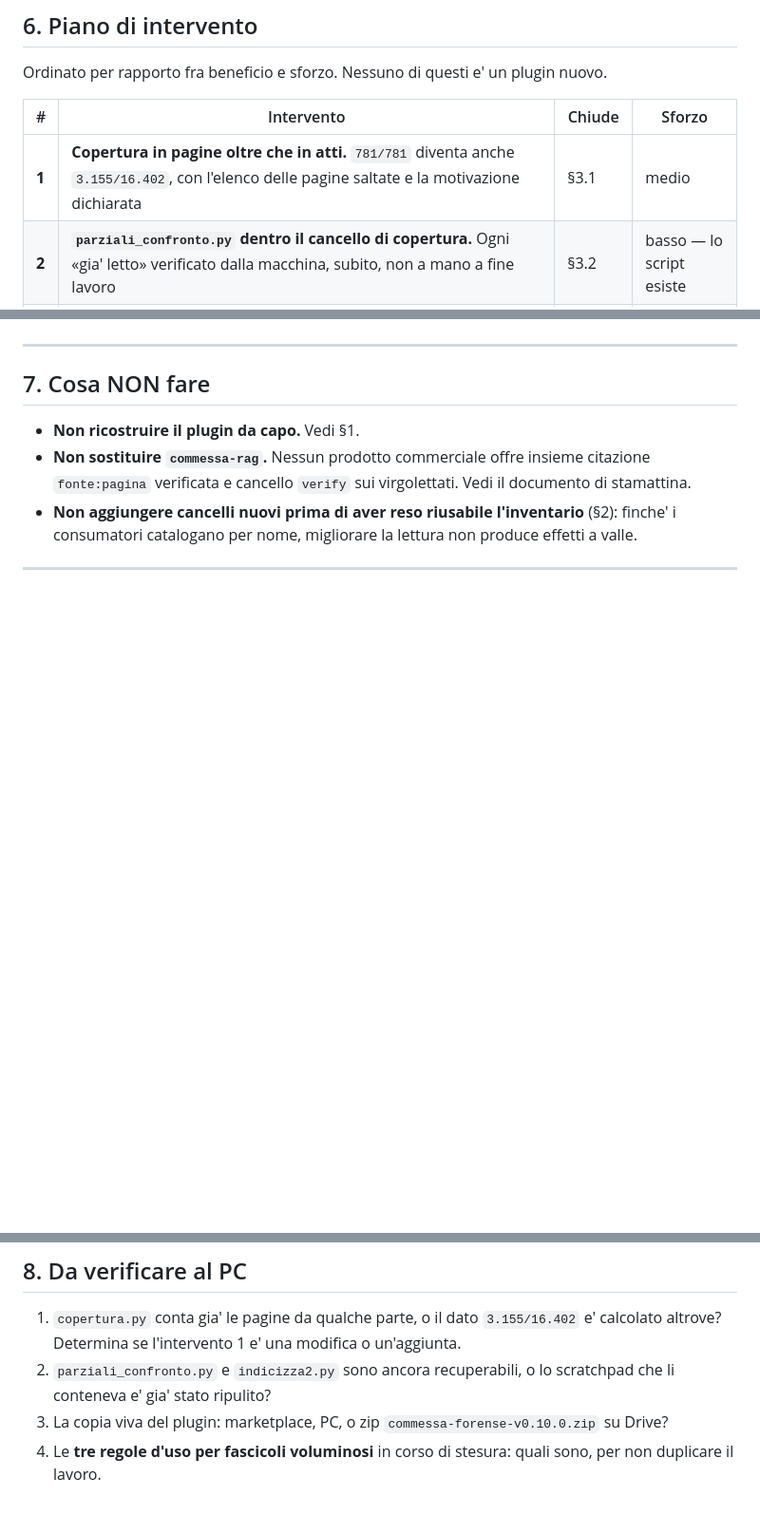
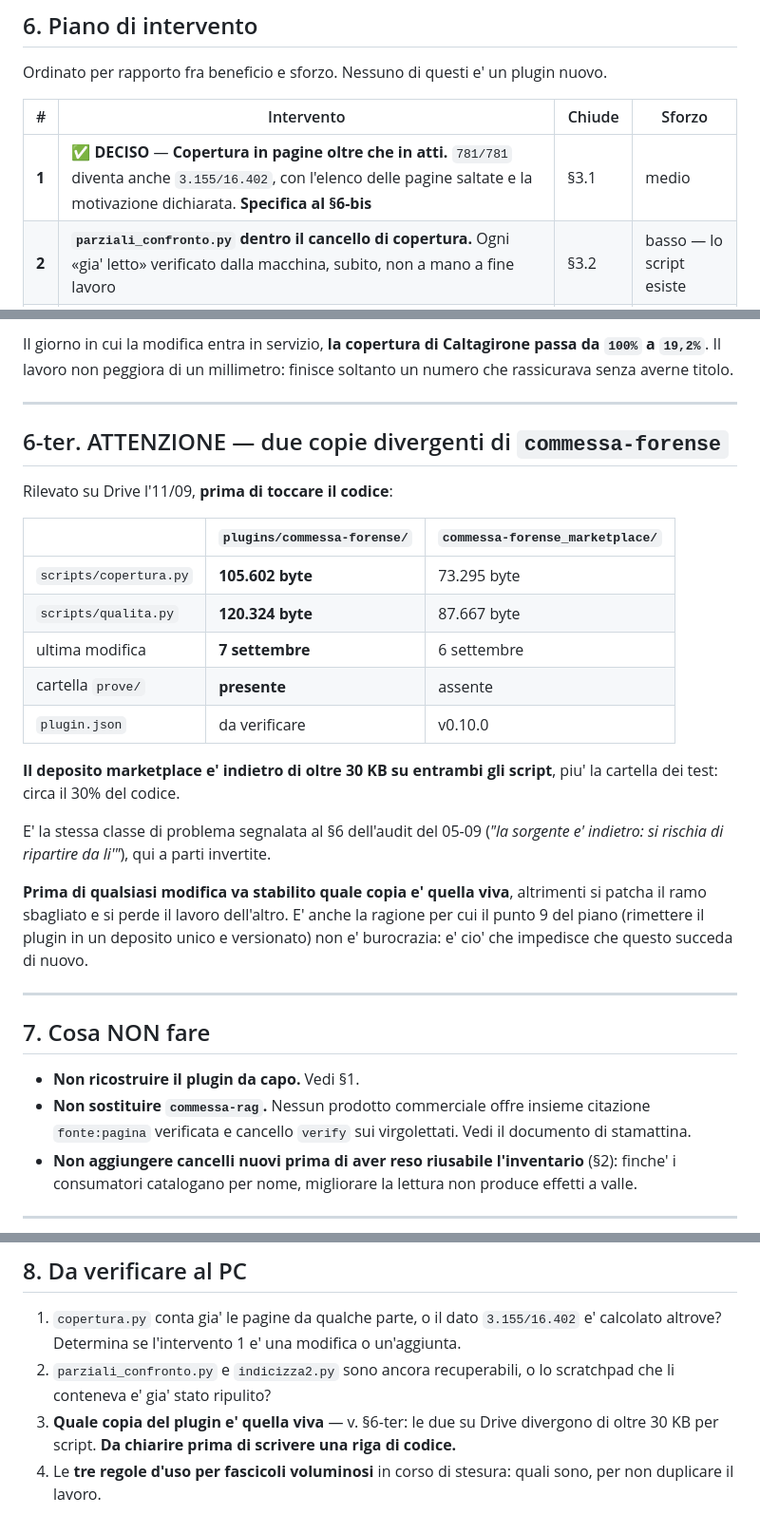
Before and after one commit to demichelisgiampiero-lgtm/giampi, a Markdown page: docs/2026-09-11-diagnosi-commessa-forense-e-caso-caltagirone.md, 3 parts joined by grey strips. Shown at 95% size. GitHub-like rendering; blank space fills up the shorter version.

```diff
--- a/docs/2026-09-11-diagnosi-commessa-forense-e-caso-caltagirone.md
+++ b/docs/2026-09-11-diagnosi-commessa-forense-e-caso-caltagirone.md
@@ -201,7 +201,7 @@ Ordinato per rapporto fra beneficio e sforzo. Nessuno di questi e' un plugin nuo
 
 | # | Intervento | Chiude | Sforzo |
 |---|---|---|---|
-| **1** | **Copertura in pagine oltre che in atti.** `781/781` diventa anche `3.155/16.402`, con l'elenco delle pagine saltate e la motivazione dichiarata | §3.1 | medio |
+| **1** | ✅ **DECISO** — **Copertura in pagine oltre che in atti.** `781/781` diventa anche `3.155/16.402`, con l'elenco delle pagine saltate e la motivazione dichiarata. **Specifica al §6-bis** | §3.1 | medio |
 | **2** | **`parziali_confronto.py` dentro il cancello di copertura.** Ogni «gia' letto» verificato dalla macchina, subito, non a mano a fine lavoro | §3.2 | basso — lo script esiste |
 | **3** | **`indicizza2.py` come criterio di fine indicizzazione**, per cartella di primo livello. Mai «nessun documento nuovo» | §3.3 | basso — lo script esiste |
 | **4** | **Divieto di `--max-seconds`** scritto nel `SKILL.md`, con la ragione | §3.3 | minimo |
@@ -222,3 +285,31 @@ lavoro — e' la fine di un dato che rassicurava senza fondamento. Va deciso con
+Il giorno in cui la modifica entra in servizio, **la copertura di Caltagirone passa da `100%` a
+`19,2%`**. Il lavoro non peggiora di un millimetro: finisce soltanto un numero che rassicurava
+senza averne titolo.
+
+---
+
+## 6-ter. ATTENZIONE — due copie divergenti di `commessa-forense`
+
+Rilevato su Drive l'11/09, **prima di toccare il codice**:
+
+| | `plugins/commessa-forense/` | `commessa-forense_marketplace/` |
+|---|---|---|
+| `scripts/copertura.py` | **105.602 byte** | 73.295 byte |
+| `scripts/qualita.py` | **120.324 byte** | 87.667 byte |
+| ultima modifica | **7 settembre** | 6 settembre |
+| cartella `prove/` | **presente** | assente |
+| `plugin.json` | da verificare | v0.10.0 |
+
+**Il deposito marketplace e' indietro di oltre 30 KB su entrambi gli script**, piu' la cartella
+dei test: circa il 30% del codice.
+
+E' la stessa classe di problema segnalata al §6 dell'audit del 05-09 (*"la sorgente e' indietro:
+si rischia di ripartire da li'"*), qui a parti invertite.
+
+**Prima di qualsiasi modifica va stabilito quale copia e' quella viva**, altrimenti si patcha il
+ramo sbagliato e si perde il lavoro dell'altro. E' anche la ragione per cui il punto 9 del piano
+(rimettere il plugin in un deposito unico e versionato) non e' burocrazia: e' cio' che impedisce
+che questo succeda di nuovo.
 
 ---
 
@@ -238,6 +329,7 @@ lavoro — e' la fine di un dato che rassicurava senza fondamento. Va deciso con
    altrove? Determina se l'intervento 1 e' una modifica o un'aggiunta.
 2. `parziali_confronto.py` e `indicizza2.py` sono ancora recuperabili, o lo scratchpad che li
    conteneva e' gia' stato ripulito?
-3. La copia viva del plugin: marketplace, PC, o zip `commessa-forense-v0.10.0.zip` su Drive?
+3. **Quale copia del plugin e' quella viva** — v. §6-ter: le due su Drive divergono di oltre
+   30 KB per script. **Da chiarire prima di scrivere una riga di codice.**
 4. Le **tre regole d'uso per fascicoli voluminosi** in corso di stesura: quali sono, per non
    duplicare il lavoro.
```
Also changed, not shown: other parts of docs/2026-09-11-diagnosi-commessa-forense-e-caso-caltagirone.md (+64 -1 lines).
